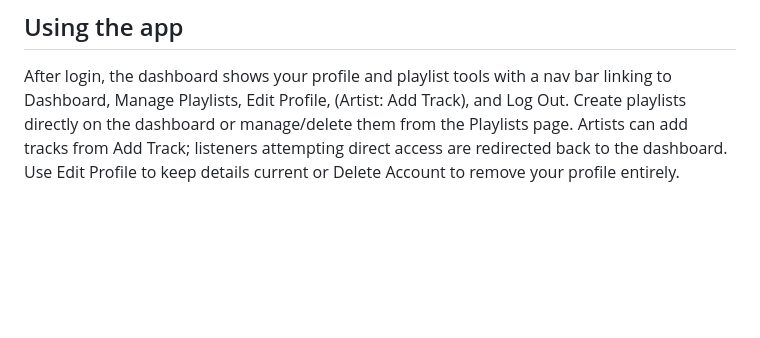
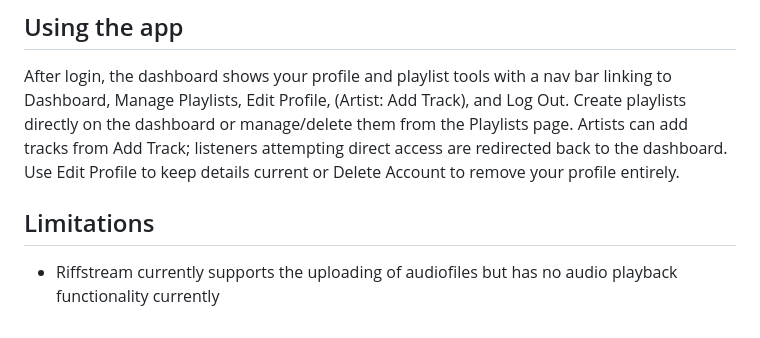
Before and after one commit to yelofoot/riffstream_cosc459_final, a Markdown page: README.md, the part around the change. Drawn GitHub-style; blank space fills up the shorter version.

Commit message:
Document limitations of audio upload feature
Added limitations section to README.

```diff
--- a/README.md
+++ b/README.md
@@ -84,3 +84,6 @@ Using the required nested folders in `htdocs`, the full URLs are:
 
 ## Using the app
 After login, the dashboard shows your profile and playlist tools with a nav bar linking to Dashboard, Manage Playlists, Edit Profile, (Artist: Add Track), and Log Out. Create playlists directly on the dashboard or manage/delete them from the Playlists page. Artists can add tracks from Add Track; listeners attempting direct access are redirected back to the dashboard. Use Edit Profile to keep details current or Delete Account to remove your profile entirely.
+
+## Limitations
+- Riffstream currently supports the uploading of audiofiles but has no audio playback functionality currently
```
